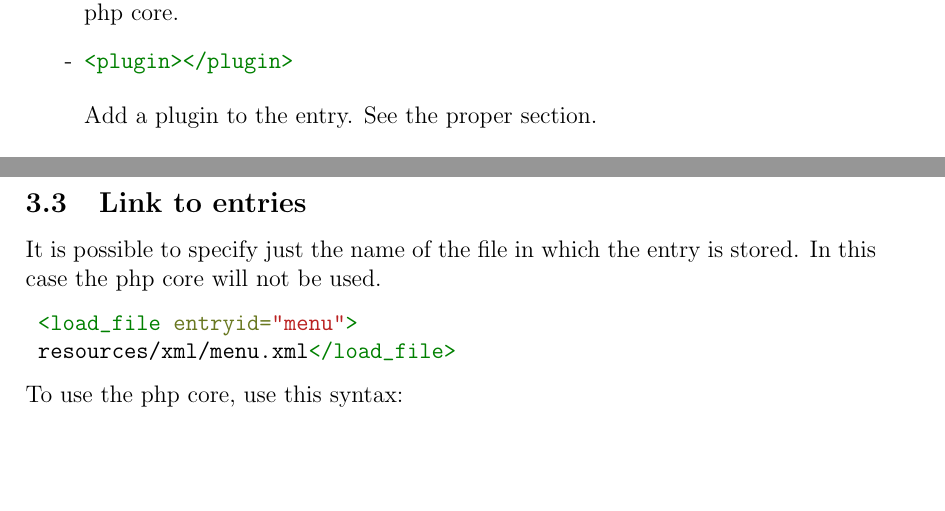
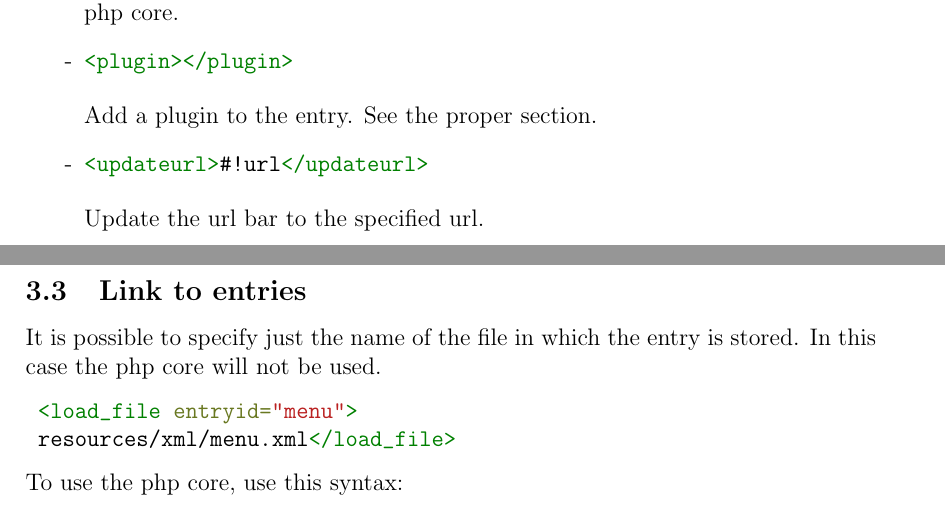
Before and after one commit to zontafil/Neilos, a LaTeX document (doc/neilos.tex): two parts of pages 5 and 6 of 9, joined at a grey line, cut so that both start at the same text, the shorter picture padded with empty space. Compiled offline with pdfLaTeX.

Commit message:
Update url bar support

```diff
--- a/doc/neilos.tex
+++ b/doc/neilos.tex
@@ -155,6 +155,10 @@ Attach a tag to the entry. Tags are useful to load dinamically only certain "cat
 <plugin></plugin>
 \end{minted}
 Add a plugin to the entry. See the proper section.
+\item \begin{minted}{xml}
+<updateurl>#!url</updateurl>
+\end{minted}
+Update the url bar to the specified url.
 \end{list}
 \normalsize
 \subsection{Link to entries}
```
Also changed, not shown: doc/neilos.pdf, 1 other file.
